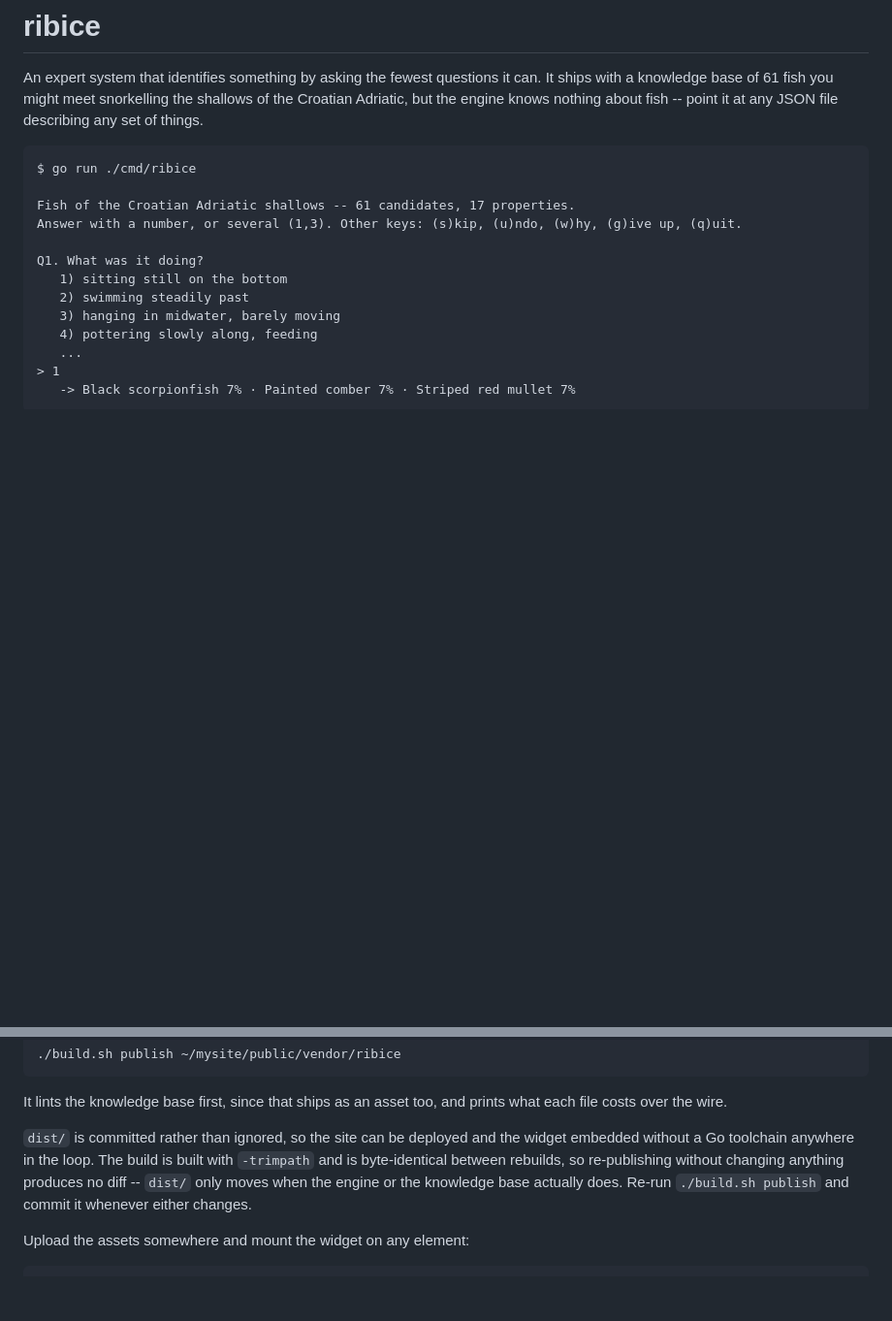
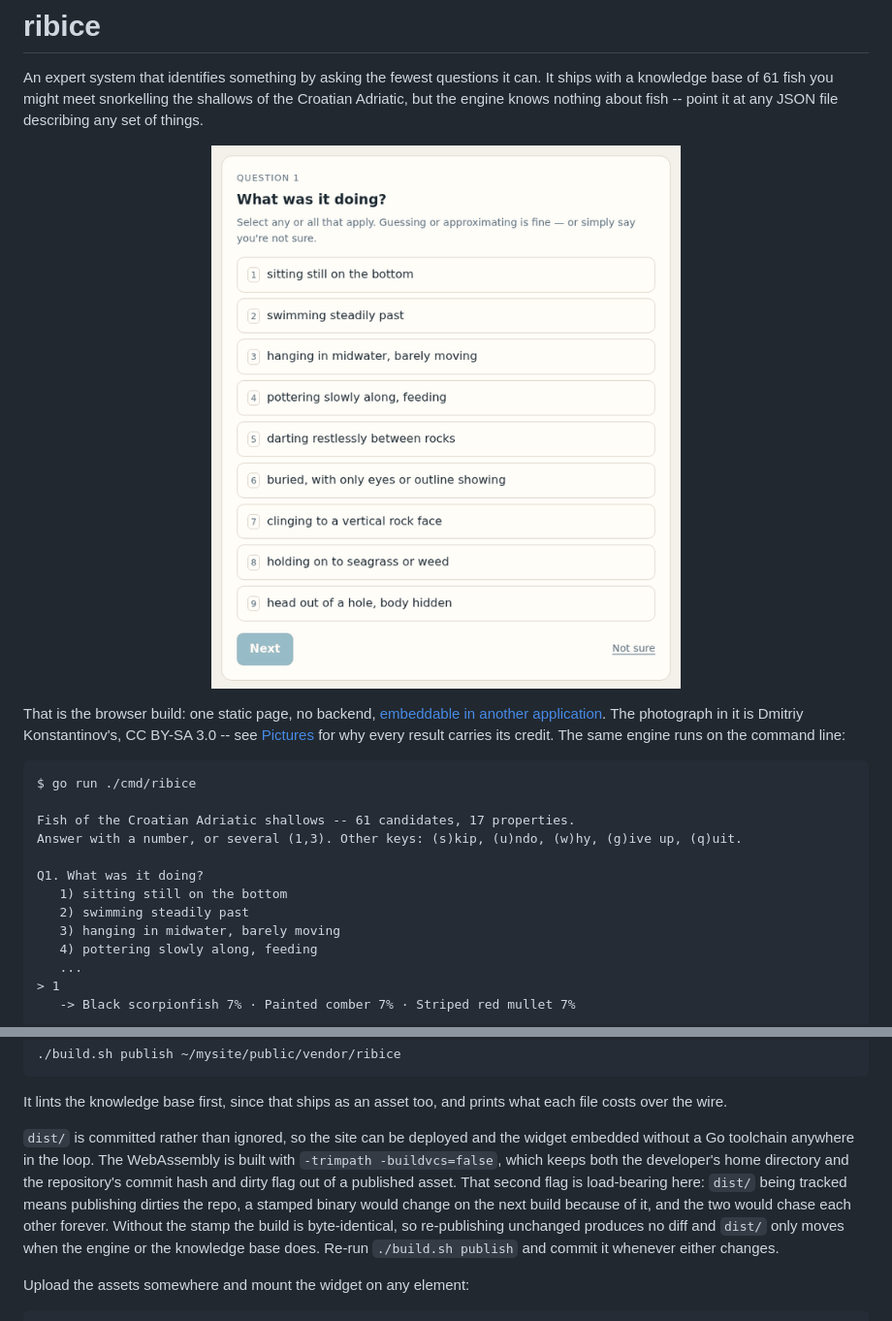
Before and after one commit to luka-papez/ribice, a Markdown page: README.md, 2 parts joined by grey strips. Shown at 97% size. Drawn GitHub-style; pictures changed too: docs/quiz.gif (added); blank space fills up the shorter version.

Commit message:
feat: gif demo for the readme

````diff
--- a/README.md
+++ b/README.md
@@ -4,6 +4,16 @@ An expert system that identifies something by asking the fewest questions it can
 It ships with a knowledge base of 61 fish you might meet snorkelling the shallows
 of the Croatian Adriatic, but the engine knows nothing about fish -- point it at
 any JSON file describing any set of things.
+
+<p align="center">
+  <img src="docs/quiz.gif" width="600"
+       alt="Five questions -- what it was doing, its markings, its shape, its colour, tentacles above the eyes -- and the quiz names the black scorpionfish at 96%.">
+</p>
+
+That is the browser build: one static page, no backend, [embeddable in another
+application](#embedding-it). The photograph in it is Dmitriy Konstantinov's, CC BY-SA 3.0 -- see
+[Pictures](#pictures) for why every result carries its credit. The same engine
+runs on the command line:
 
 ```
 $ go run ./cmd/ribice
@@ -344,11 +354,15 @@ It lints the knowledge base first, since that ships as an asset too, and prints
 what each file costs over the wire.
 
 `dist/` is committed rather than ignored, so the site can be deployed and the
-widget embedded without a Go toolchain anywhere in the loop. The build is built
-with `-trimpath` and is byte-identical between rebuilds, so re-publishing
-without changing anything produces no diff -- `dist/` only moves when the engine
-or the knowledge base actually does. Re-run `./build.sh publish` and commit it
-whenever either changes.
+widget embedded without a Go toolchain anywhere in the loop. The WebAssembly is
+built with `-trimpath -buildvcs=false`, which keeps both the developer's home
+directory and the repository's commit hash and dirty flag out of a published
+asset. That second flag is load-bearing here: `dist/` being tracked means
+publishing dirties the repo, a stamped binary would change on the next build
+because of it, and the two would chase each other forever. Without the stamp the
+build is byte-identical, so re-publishing unchanged produces no diff and `dist/`
+only moves when the engine or the knowledge base does. Re-run `./build.sh
+publish` and commit it whenever either changes.
 
 Upload the assets somewhere and mount the widget on any element:
 
````
Also changed, not shown: 3 other files.
